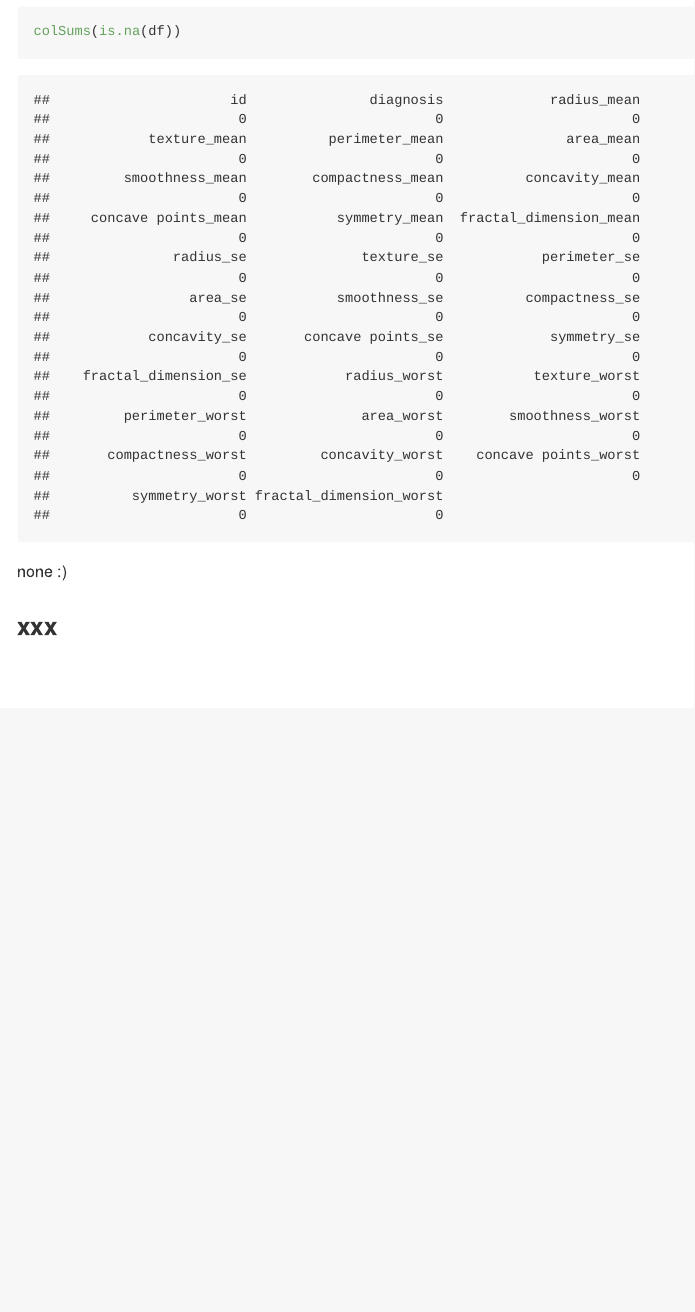
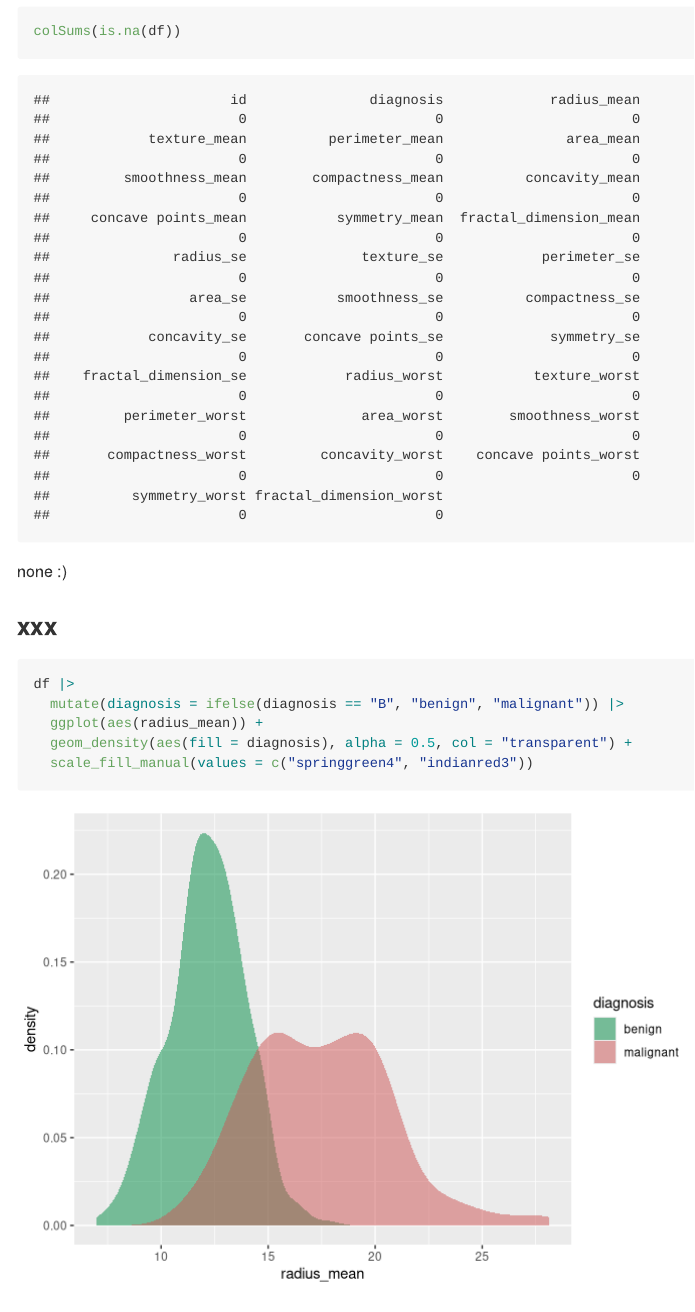
Before and after one commit to chadallison/breast_cancer_wisconsin, an R Markdown document (bcw.rmd): the page in a window 1100 px wide, from 940 px down. Rendered offline with R 4.5, knitr and Pandoc, with nearby package versions; some code elsewhere in the file could not run offline.

Commit message:
new commit

````diff
--- a/bcw.rmd
+++ b/bcw.rmd
@@ -41,3 +41,11 @@ colSums(is.na(df))
 none :)
 
 ### xxx
+
+```{r}
+df |>
+  mutate(diagnosis = ifelse(diagnosis == "B", "benign", "malignant")) |>
+  ggplot(aes(radius_mean)) +
+  geom_density(aes(fill = diagnosis), alpha = 0.5, col = "transparent") +
+  scale_fill_manual(values = c("springgreen4", "indianred3"))
+```
````
Also changed, not shown: README.md, README_files/figure-gfm/unnamed-chunk-4-1.png (added).
